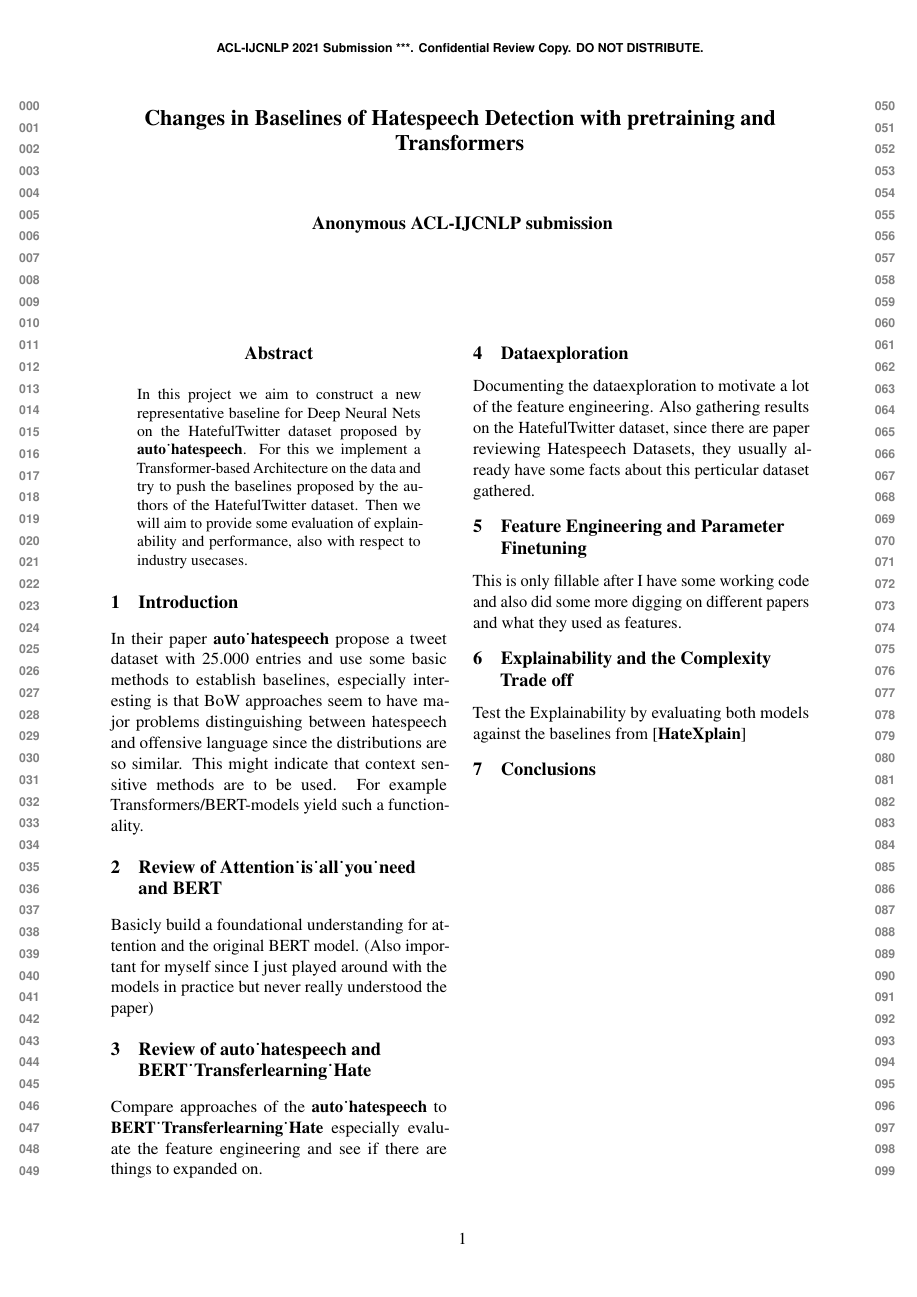
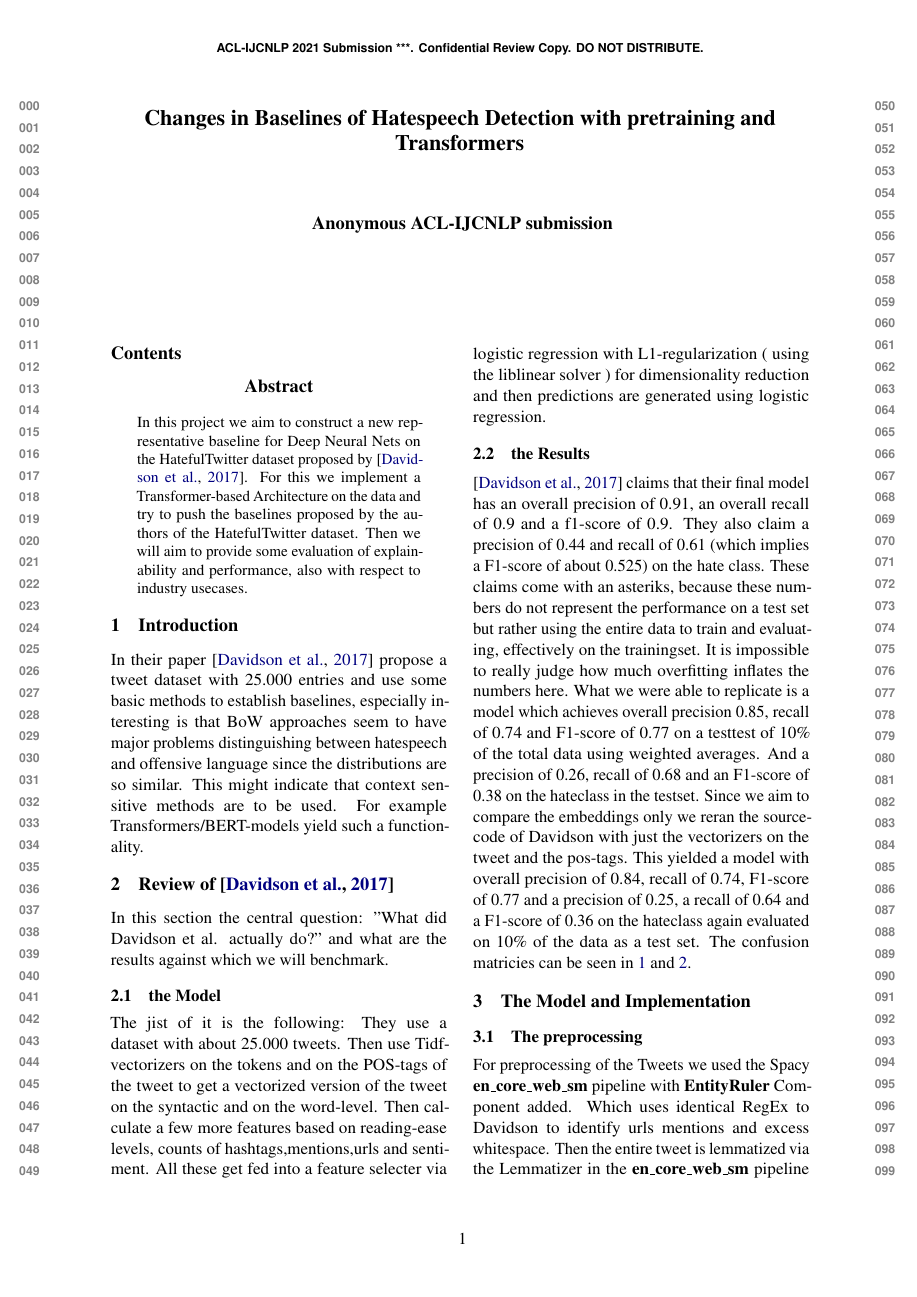
Before and after one commit to Mathew-Westfields/H8-Detect, a LaTeX paper (report/HateBaselinesReport.tex): the whole page before the commit and page 1 of 3 after it. The pictures show the PDF file report/HateBaselinesReport.pdf that the author committed with the source.

Commit message:
got the acl2021 stylesheet working. Also started writing.

```diff
--- a/report/HateBaselinesReport.tex
+++ b/report/HateBaselinesReport.tex
@@ -38,4 +39,5 @@
 
 \begin{document}
 \maketitle
+\tableofcontents
 \begin{abstract}
@@ -48,19 +53,33 @@ In their paper \textcite{auto_hatespeech} propose a tweet dataset with 25.000 en
 This might indicate that context sensitive methods are to be used. For example Transformers/BERT-models yield such a functionality.
 
-\section{Review of \textcite{Attention_is_all_you_need} and \textcite{BERT}}
-Basicly build a foundational understanding for attention and the original BERT model. (Also important for myself since I just played around with the models in practice but never really understood the paper)
+\section{Review of \cite{auto_hatespeech}}
+In this section the central question: "What did Davidson et al. actually do?" and what are the results against which we will benchmark.
 
-\section{Review of \textcite{auto_hatespeech} and \textcite{BERT_Transferlearning_Hate}}
-Compare approaches of the \textcite{auto_hatespeech} to \textcite{BERT_Transferlearning_Hate} especially evaluate the feature engineering and see if there are things to expanded on.
+\subsection{the Model}
+The jist of it is the following:
+They use a dataset with about 25.000 tweets.
+Then use Tidf-vectorizers on the tokens and on the POS-tags of the tweet to get a vectorized
+version of the tweet on the syntactic and on the word-level.
+Then calculate a few more features based on reading-ease levels, counts of hashtags,mentions,urls and sentiment.
+All these get fed into a feature selecter via logistic regression with L1-regularization ( using the liblinear solver )
+for dimensionality reduction and then predictions are generated using logistic regression.
 
-\section{Dataexploration}
-Documenting the dataexploration to motivate a lot of the feature engineering.
-Also gathering results on the HatefulTwitter dataset, since there are paper reviewing Hatespeech Datasets, they usually already have some facts about this perticular dataset gathered.
+\subsection{the Results}
+\cite{auto_hatespeech} claims that their final model has an overall precision of 0.91, an overall recall of 0.9 and a f1-score of 0.9.
+They also claim a precision of 0.44 and recall of 0.61 (which implies a F1-score of about 0.525) on the hate class.
+These claims come with an asteriks, because these numbers do not represent the performance on a test set but rather using the entire
+data to train and evaluating, effectively on the trainingset.
+It is impossible to really judge how much overfitting inflates the numbers here.
+What we were able to replicate is a model which achieves overall precision 0.85, recall of 0.74 and F1-score of 0.77 on a testtest of 10\% of the total data
+using weighted averages.
+And a precision of 0.26, recall of 0.68 and an F1-score of 0.38 on the hateclass in the testset.
+Since we aim to compare the embeddings only we reran the sourcecode of Davidson with just the vectorizers on the tweet and the pos-tags.
+This yielded a model with overall precision of 0.84, recall of 0.74, F1-score of 0.77
+and a precision of 0.25, a recall of 0.64 and a F1-score of 0.36 on the hateclass again evaluated on 10\% of the data as a test set.
+The confusion matricies can be seen in \ref{fig:feature_confusion} and \ref{fig:nofeature_confusion}.
+\begin{figure}%[!ht]
+  \includegraphics[width=\linewidth]{feat_confusion.jpg}
+  \caption{Confusion of Model with Features}
+  \label{fig:feature_confusion}
+\end{figure}
 
-\section{Feature Engineering and Parameter Finetuning}
-This is only fillable after I have some working code and also did some more digging on different papers and what they used as features.
-
-\section{Explainability and the Complexity Trade off}
-Test the Explainability by evaluating both models against the baselines from \cite{HateXplain}
-
-\section{Conclusions}
@@ -67,2 +89,9 @@ Test the Explainability by evaluating both models against the baselines from \ci
+  \label{fig:nofeature_confusion}
+\end{figure}
 
 
+\section{The Model and Implementation}
+\subsection{The preprocessing}
+For preprocessing of the Tweets we used the Spacy \textbf{en\_core\_web\_sm} pipeline with \textbf{EntityRuler} Component added.
+Which uses identical RegEx to Davidson to identify urls mentions and excess whitespace.
+Then the entire tweet is lemmatized via the Lemmatizer in the \textbf{en\_core\_web\_sm} pipeline and urls
@@ -68,0 +103 @@ Test the Explainability by evaluating both models against the baselines from \ci
+\subsection{The Model}
@@ -68,0 +117 @@ Test the Explainability by evaluating both models against the baselines from \ci
+\begin{itemize}
```
Also changed, not shown: report/lit.bib (+6 -0 lines), report/HateBaselinesReport.bbl (added), report/HateBaselinesReport.pdf, report/feat_confusion.jpg (added), report/nofeat_confusion.jpg (added), report/HateBaselinesReport.tex (70 more changed lines), 9 other files.
